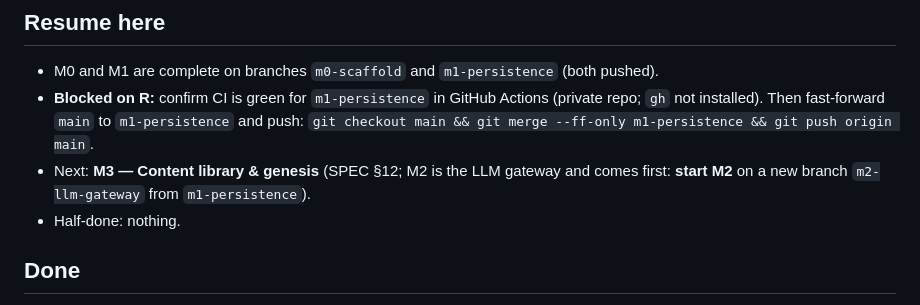
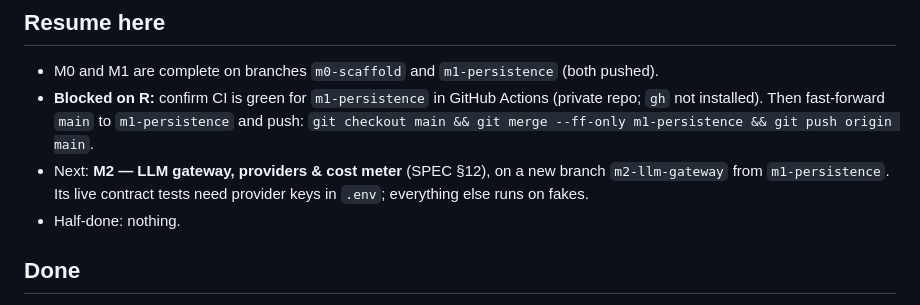
Before and after one commit to revoo/Radiance, a Markdown page: PROGRESS.md, the part around the change. Rendered like a GitHub page.

Commit message:
docs: fix next-step note in PROGRESS.md
Co-Authored-By: Claude Opus 5.5 <noreply@anthropic.com>

```diff
--- a/PROGRESS.md
+++ b/PROGRESS.md
@@ -5,8 +5,9 @@
 - **Blocked on R:** confirm CI is green for `m1-persistence` in GitHub Actions (private repo; `gh` not
   installed). Then fast-forward `main` to `m1-persistence` and push:
   `git checkout main && git merge --ff-only m1-persistence && git push origin main`.
-- Next: **M3 — Content library & genesis** (SPEC §12; M2 is the LLM gateway and comes first:
-  **start M2** on a new branch `m2-llm-gateway` from `m1-persistence`).
+- Next: **M2 — LLM gateway, providers & cost meter** (SPEC §12), on a new branch `m2-llm-gateway`
+  from `m1-persistence`. Its live contract tests need provider keys in `.env`; everything else runs
+  on fakes.
 - Half-done: nothing.
 
 ## Done
```
